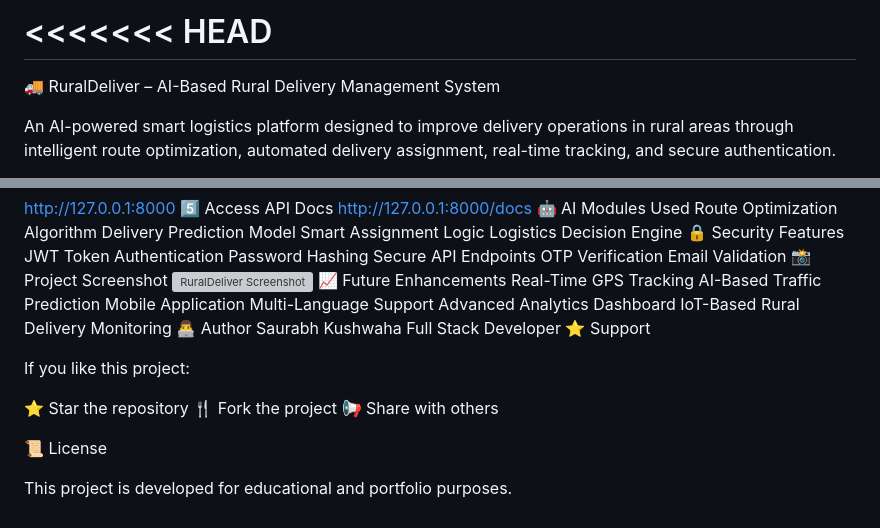
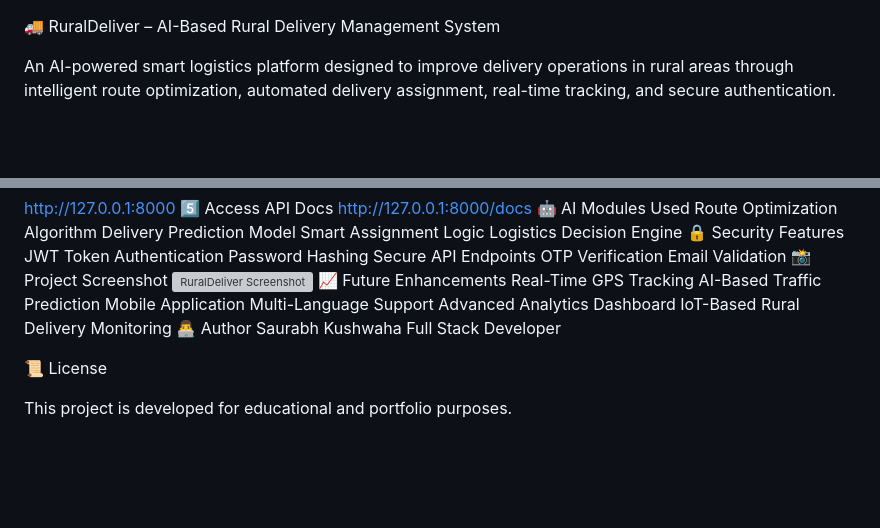
Before and after one commit to Saurabhkushwaha21/AI-Based-Rural-Delivery-Management-System, a Markdown page: README.md, 2 parts joined by grey strips. Drawn GitHub-style; blank space fills up the shorter version; grey boxes are pictures that could not be loaded.

```diff
--- a/README.md
+++ b/README.md
@@ -1,5 +1,3 @@
-<<<<<<< HEAD
-=======
 🚚 RuralDeliver – AI-Based Rural Delivery Management System
 
 An AI-powered smart logistics platform designed to improve delivery operations in rural areas through intelligent route optimization, automated delivery assignment, real-time tracking, and secure authentication.
@@ -131,13 +129,6 @@ IoT-Based Rural Delivery Monitoring
 👨‍💻 Author
 Saurabh Kushwaha
 Full Stack Developer
-⭐ Support
-
-If you like this project:
-
-⭐ Star the repository
-🍴 Fork the project
-📢 Share with others
 
 📜 License
 
```
